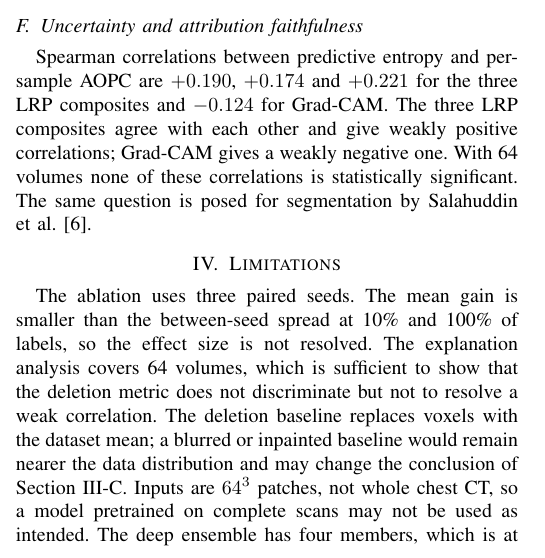
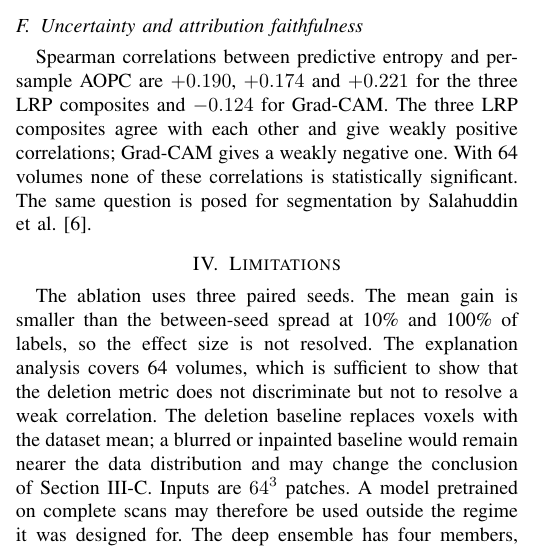
Before and after one commit to Joana-Mansa/ct-fm-lrp-uncertainty, a LaTeX paper (paper/ctfm_lrp_uncertainty.tex): part of one column of page 3 of 4, cut so that both start at the same text. Compiled offline with pdfLaTeX.

Commit message:
Replace contrastive phrasing with direct statements

```diff
--- a/paper/ctfm_lrp_uncertainty.tex
+++ b/paper/ctfm_lrp_uncertainty.tex
@@ -326,8 +326,8 @@ volumes, which is sufficient to show that the deletion metric does not
 discriminate but not to resolve a weak correlation. The deletion baseline
 replaces voxels with the dataset mean; a blurred or inpainted baseline would
 remain nearer the data distribution and may change the conclusion of
-Section~III-C. Inputs are $64^3$ patches, not whole chest CT, so a model
-pretrained on complete scans may not be used as intended. The deep ensemble has
+Section~III-C. Inputs are $64^3$ patches. A model pretrained on complete scans
+may therefore be used outside the regime it was designed for. The deep ensemble has
 four members, which is at the low end for stable uncertainty estimates, and its
 members share a pretrained initialisation, so their diversity arises from data
 ordering, subsampling and dropout only.
```
Also changed, not shown: README.md, paper/ctfm_lrp_uncertainty.pdf.
